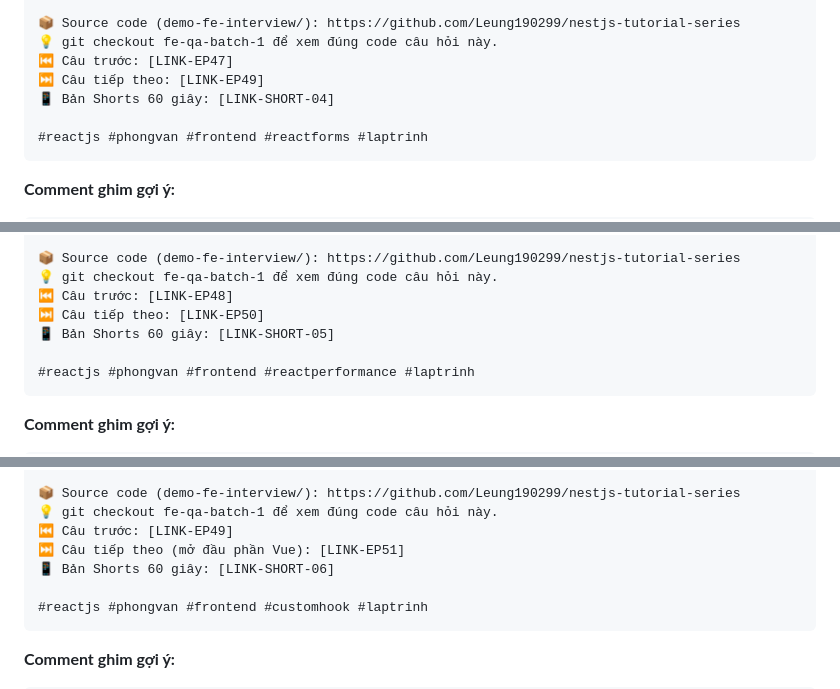
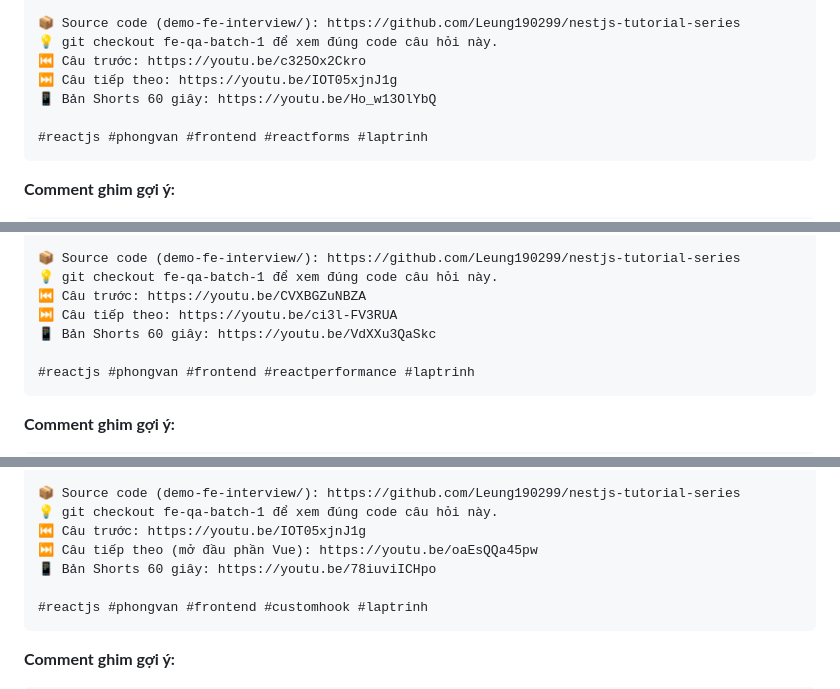
Before and after one commit to Leung190299/nestjs-tutorial-series, a Markdown page: docs/seo-youtube.md, 3 parts joined by grey strips. Drawn GitHub-style.

````diff
--- a/docs/seo-youtube.md
+++ b/docs/seo-youtube.md
@@ -1824,9 +1824,9 @@ Bẫy hay gặp: đổi value của input từ undefined sang có giá trị GI
 
 📦 Source code (demo-fe-interview/): https://github.com/Leung190299/nestjs-tutorial-series
 💡 git checkout fe-qa-batch-1 để xem đúng code câu hỏi này.
-⏮️ Câu trước: [LINK-EP47]
-⏭️ Câu tiếp theo: [LINK-EP49]
-📱 Bản Shorts 60 giây: [LINK-SHORT-04]
+⏮️ Câu trước: https://youtu.be/c325Ox2Ckro
+⏭️ Câu tiếp theo: https://youtu.be/IOT05xjnJ1g
+📱 Bản Shorts 60 giây: https://youtu.be/Ho_w13OlYbQ
 
 #reactjs #phongvan #frontend #reactforms #laptrinh
 ```
@@ -1866,9 +1866,9 @@ Bẫy hay gặp: đừng memo mọi thứ — so sánh props cũng tốn chi ph
 
 📦 Source code (demo-fe-interview/): https://github.com/Leung190299/nestjs-tutorial-series
 💡 git checkout fe-qa-batch-1 để xem đúng code câu hỏi này.
-⏮️ Câu trước: [LINK-EP48]
-⏭️ Câu tiếp theo: [LINK-EP50]
-📱 Bản Shorts 60 giây: [LINK-SHORT-05]
+⏮️ Câu trước: https://youtu.be/CVXBGZuNBZA
+⏭️ Câu tiếp theo: https://youtu.be/ci3l-FV3RUA
+📱 Bản Shorts 60 giây: https://youtu.be/VdXXu3QaSkc
 
 #reactjs #phongvan #frontend #reactperformance #laptrinh
 ```
@@ -1908,9 +1908,9 @@ Bẫy hay gặp: custom hook KHÔNG share STATE giữa các component gọi nó
 
 📦 Source code (demo-fe-interview/): https://github.com/Leung190299/nestjs-tutorial-series
 💡 git checkout fe-qa-batch-1 để xem đúng code câu hỏi này.
-⏮️ Câu trước: [LINK-EP49]
-⏭️ Câu tiếp theo (mở đầu phần Vue): [LINK-EP51]
-📱 Bản Shorts 60 giây: [LINK-SHORT-06]
+⏮️ Câu trước: https://youtu.be/IOT05xjnJ1g
+⏭️ Câu tiếp theo (mở đầu phần Vue): https://youtu.be/oaEsQQa45pw
+📱 Bản Shorts 60 giây: https://youtu.be/78iuviICHpo
 
 #reactjs #phongvan #frontend #customhook #laptrinh
 ```
````
Also changed, not shown: other parts of docs/seo-youtube.md (+41 -41 lines).
